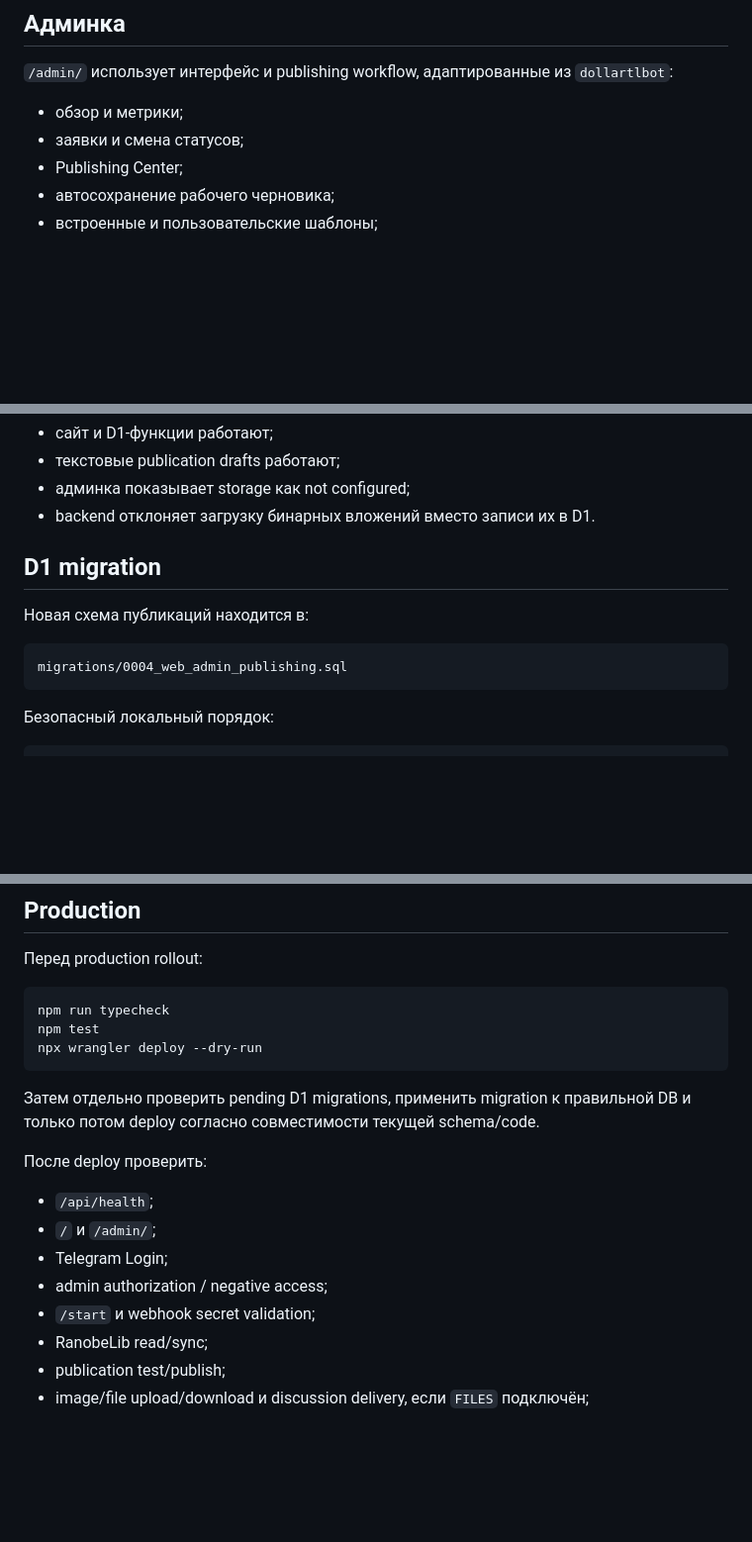
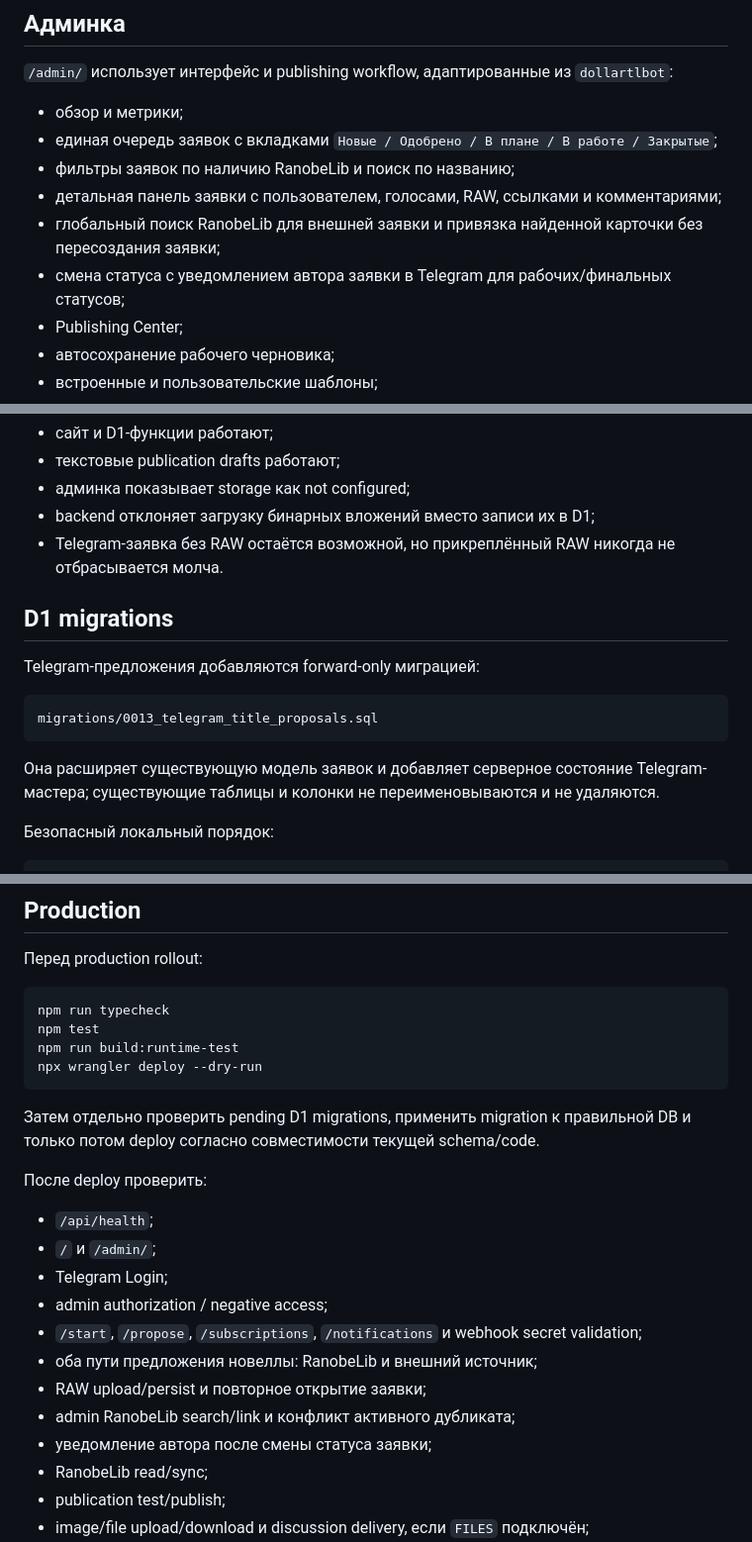
Before and after one commit to aleksandreev2/domnkrbot, a Markdown page: README.md, 3 parts joined by grey strips. Shown at 99% size. GitHub-like rendering; blank space fills up the shorter version.

````diff
--- a/README.md
+++ b/README.md
@@ -30,7 +51,11 @@ Telegram Mini App больше не является частью runtime: са
 `/admin/` использует интерфейс и publishing workflow, адаптированные из `dollartlbot`:
 
 - обзор и метрики;
-- заявки и смена статусов;
+- единая очередь заявок с вкладками `Новые / Одобрено / В плане / В работе / Закрытые`;
+- фильтры заявок по наличию RanobeLib и поиск по названию;
+- детальная панель заявки с пользователем, голосами, RAW, ссылками и комментариями;
+- глобальный поиск RanobeLib для внешней заявки и привязка найденной карточки без пересоздания заявки;
+- смена статуса с уведомлением автора заявки в Telegram для рабочих/финальных статусов;
 - Publishing Center;
 - автосохранение рабочего черновика;
 - встроенные и пользовательские шаблоны;
@@ -94,15 +119,18 @@ WEBHOOK_URL=https://domnkrbot.<account>.workers.dev
 - сайт и D1-функции работают;
 - текстовые publication drafts работают;
 - админка показывает storage как not configured;
-- backend отклоняет загрузку бинарных вложений вместо записи их в D1.
+- backend отклоняет загрузку бинарных вложений вместо записи их в D1;
+- Telegram-заявка без RAW остаётся возможной, но прикреплённый RAW никогда не отбрасывается молча.
 
-## D1 migration
+## D1 migrations
 
-Новая схема публикаций находится в:
+Telegram-предложения добавляются forward-only миграцией:
 
 ```text
-migrations/0004_web_admin_publishing.sql
+migrations/0013_telegram_title_proposals.sql
 ```
+
+Она расширяет существующую модель заявок и добавляет серверное состояние Telegram-мастера; существующие таблицы и колонки не переименовываются и не удаляются.
 
 Безопасный локальный порядок:
 
@@ -132,6 +160,7 @@ npm run dev
 ```bash
 npm run typecheck
 npm test
+npm run build:runtime-test
 npx wrangler deploy --dry-run
 ```
 
@@ -143,7 +172,11 @@ npx wrangler deploy --dry-run
 - `/` и `/admin/`;
 - Telegram Login;
 - admin authorization / negative access;
-- `/start` и webhook secret validation;
+- `/start`, `/propose`, `/subscriptions`, `/notifications` и webhook secret validation;
+- оба пути предложения новеллы: RanobeLib и внешний источник;
+- RAW upload/persist и повторное открытие заявки;
+- admin RanobeLib search/link и конфликт активного дубликата;
+- уведомление автора после смены статуса заявки;
 - RanobeLib read/sync;
 - publication test/publish;
 - image/file upload/download и discussion delivery, если `FILES` подключён;
````
Also changed, not shown: other parts of README.md (+30 -9 lines).
